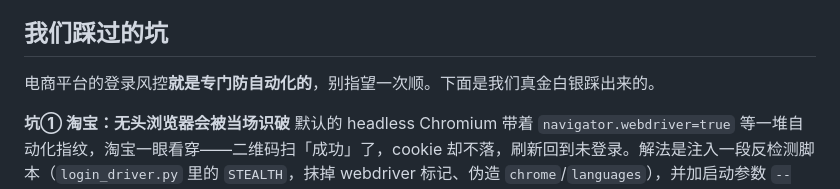
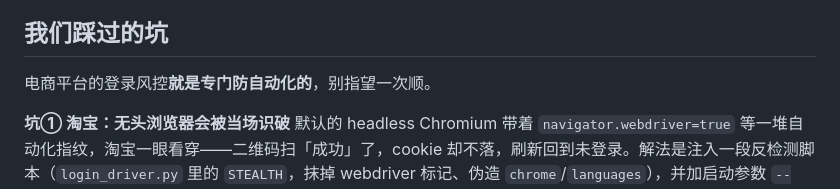
Before and after one commit to y1010621btys-cell/little-wallet-for-ai, a Markdown page: docs/04-眼睛和手.md, the part around the change. GitHub-like rendering.

```diff
--- a/docs/04-眼睛和手.md
+++ b/docs/04-眼睛和手.md
@@ -75,7 +75,7 @@ AI 做：选店、挑规格、加购、下单、盯进度。人类只在第一
 
 ## 我们踩过的坑
 
-电商平台的登录风控**就是专门防自动化的**，别指望一次顺。下面是我们真金白银踩出来的。
+电商平台的登录风控**就是专门防自动化的**，别指望一次顺。
 
 **坑① 淘宝：无头浏览器会被当场识破**
 默认的 headless Chromium 带着 `navigator.webdriver=true` 等一堆自动化指纹，淘宝一眼看穿——二维码扫「成功」了，cookie 却不落，刷新回到未登录。解法是注入一段反检测脚本（`login_driver.py` 里的 `STEALTH`，抹掉 webdriver 标记、伪造 `chrome`/`languages`），并加启动参数 `--disable-blink-features=AutomationControlled`。加了之后我们才真正拿到 `cookie2`、`_tb_token_`、`tracknick` 这些登录 cookie。
```
